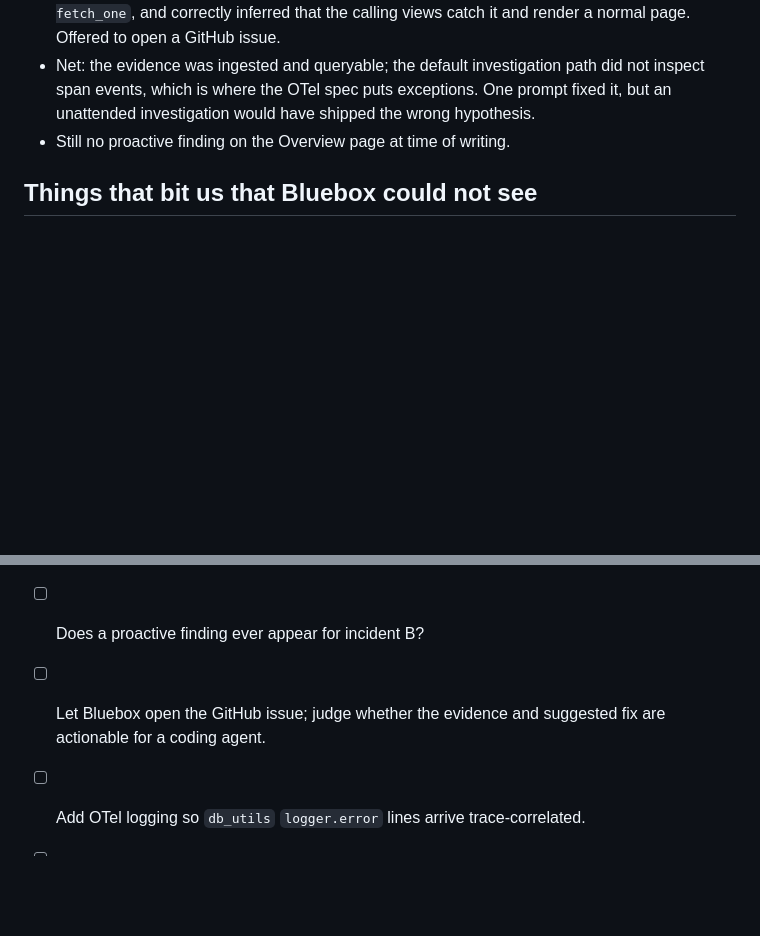
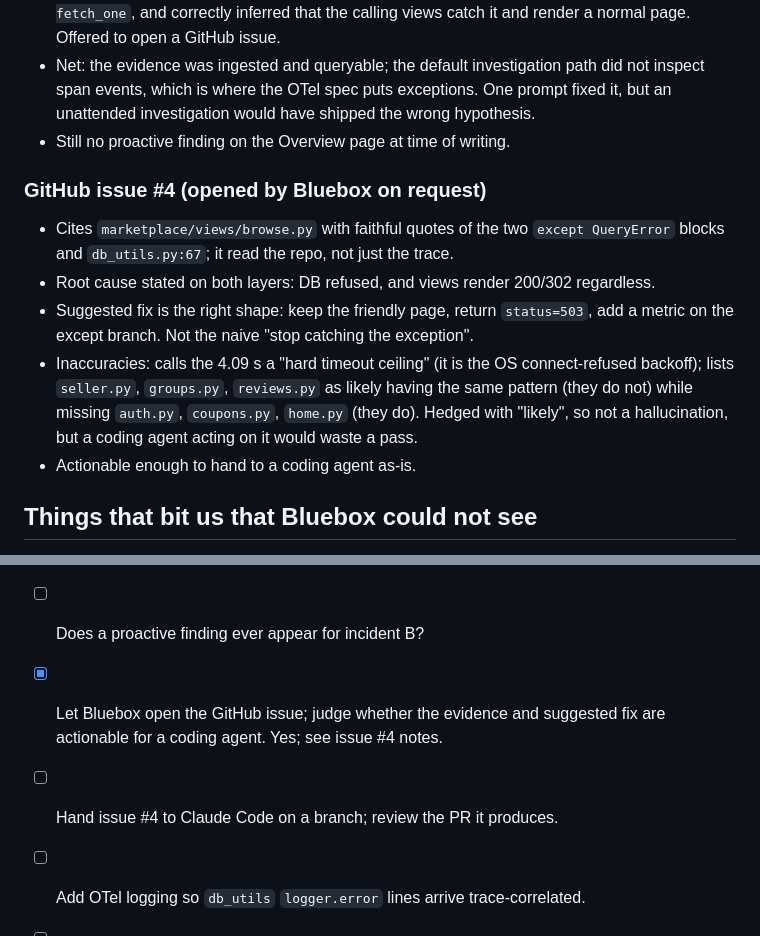
Before and after one commit to azaynul10/split-share, a Markdown page: docs/bluebox-eval.md, 2 parts joined by grey strips. GitHub-like rendering; blank space fills up the shorter version.

```diff
--- a/docs/bluebox-eval.md
+++ b/docs/bluebox-eval.md
@@ -51,6 +51,20 @@ before raising `QueryError`. User-facing behaviour unchanged.
   fixed it, but an unattended investigation would have shipped the wrong hypothesis.
 - Still no proactive finding on the Overview page at time of writing.
 
+### GitHub issue #4 (opened by Bluebox on request)
+
+- Cites `marketplace/views/browse.py` with faithful quotes of the two `except QueryError`
+  blocks and `db_utils.py:67`; it read the repo, not just the trace.
+- Root cause stated on both layers: DB refused, and views render 200/302 regardless.
+- Suggested fix is the right shape: keep the friendly page, return `status=503`, add a
+  metric on the except branch. Not the naive "stop catching the exception".
+- Inaccuracies: calls the 4.09 s a "hard timeout ceiling" (it is the OS connect-refused
+  backoff); lists `seller.py`, `groups.py`, `reviews.py` as likely having the same
+  pattern (they do not) while missing `auth.py`, `coupons.py`, `home.py` (they do).
+  Hedged with "likely", so not a hallucination, but a coding agent acting on it
+  would waste a pass.
+- Actionable enough to hand to a coding agent as-is.
+
 ## Things that bit us that Bluebox could not see
 
 - Six orphaned `runserver` processes sharing `:8000`. Django sets `SO_REUSEADDR`;
@@ -75,8 +89,9 @@ before raising `QueryError`. User-facing behaviour unchanged.
 
 - [x] Follow-up: does Bluebox see `span.events` on the failed spans? Yes, when asked.
 - [ ] Does a proactive finding ever appear for incident B?
-- [ ] Let Bluebox open the GitHub issue; judge whether the evidence and suggested
-      fix are actionable for a coding agent.
+- [x] Let Bluebox open the GitHub issue; judge whether the evidence and suggested
+      fix are actionable for a coding agent. Yes; see issue #4 notes.
+- [ ] Hand issue #4 to Claude Code on a branch; review the PR it produces.
 - [ ] Add OTel logging so `db_utils` `logger.error` lines arrive trace-correlated.
 - [ ] Coupon service split; failures at the service boundary.
 - [ ] Try the Bluebox instrumentation skill on a scratch branch and diff against
```
Also changed, not shown: README.md (+11 -4 lines).
